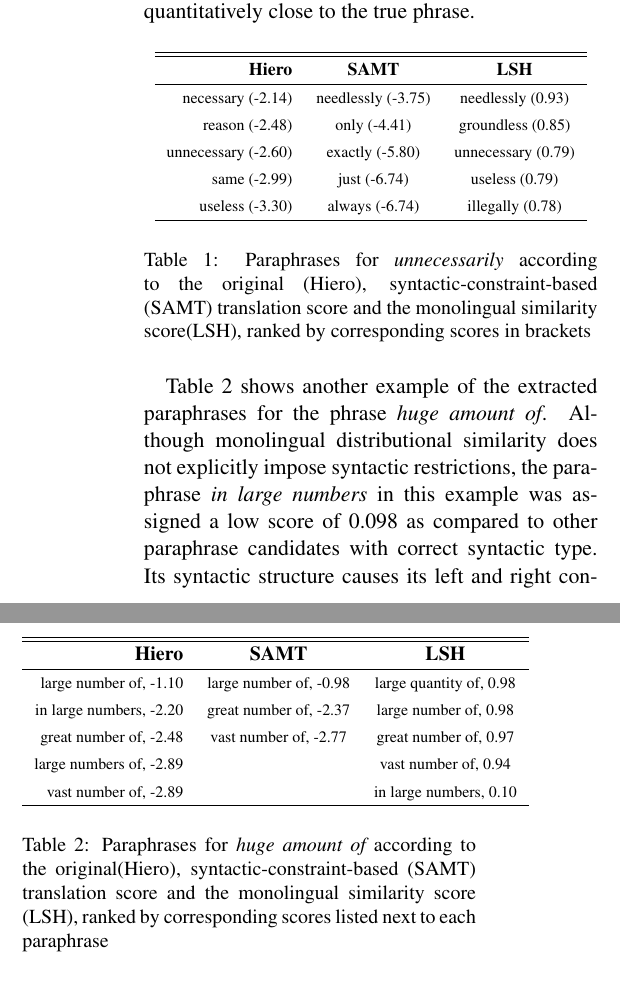
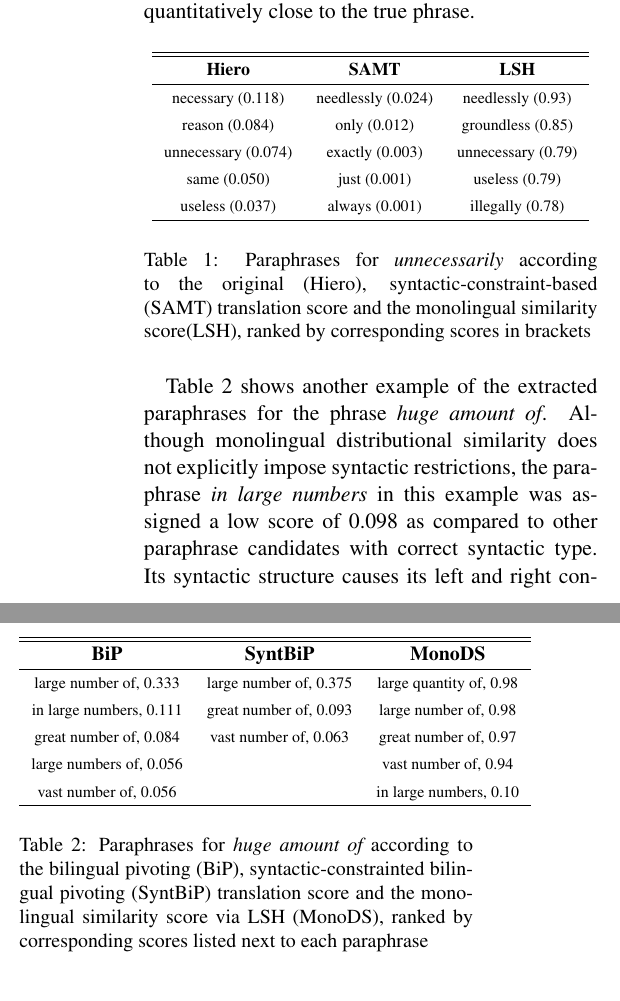
Before and after one commit to aestuary/GEMS_2011_ppr, a LaTeX paper (paraphrase_gems11.tex): two parts of the columns of page 3 of 8, joined at a grey line, cut so that both start at the same text. Compiled offline with pdfLaTeX.

Commit message:
changed ur-en paraphrase example values from log-prob to prob

```diff
--- a/paraphrase_gems11.tex
+++ b/paraphrase_gems11.tex
@@ -142,13 +142,18 @@ The lack of semantic correspondence in the bilingual methods is likely due to ei
 
 \begin{table}[h]
 \begin{center}
-\begin{tabular}{rcc}%{|l|l|l|}
+\begin{tabular}{ccc}%{|l|l|l|}
 \hline\hline \bf \footnotesize Hiero & \bf \footnotesize SAMT & \bf \footnotesize LSH \\ \hline
-{\scriptsize necessary (-2.14)} & {\scriptsize needlessly (-3.75)} & {\scriptsize needlessly (0.93)} \\
-{\scriptsize reason (-2.48)} & {\scriptsize only (-4.41)} & {\scriptsize groundless (0.85)} \\
-{\scriptsize unnecessary (-2.60)}& {\scriptsize exactly (-5.80)}& {\scriptsize unnecessary (0.79)}\\
-{\scriptsize same (-2.99)} & {\scriptsize just (-6.74)} & {\scriptsize useless (0.79)} \\
-{\scriptsize useless (-3.30)}& {\scriptsize always (-6.74)}& {\scriptsize illegally (0.78)}\\
+{\scriptsize necessary (0.118)} & {\scriptsize needlessly (0.024)} & {\scriptsize needlessly (0.93)} \\
+{\scriptsize reason (0.084)} & {\scriptsize only (0.012)} & {\scriptsize groundless (0.85)} \\
+{\scriptsize unnecessary (0.074)}& {\scriptsize exactly (0.003)}& {\scriptsize unnecessary (0.79)}\\
+{\scriptsize same (0.050)} & {\scriptsize just (0.001)} & {\scriptsize useless (0.79)} \\
+{\scriptsize useless (0.037)}& {\scriptsize always (0.001)}& {\scriptsize illegally (0.78)}\\
+%{\scriptsize necessary (-2.14)} & {\scriptsize needlessly (-3.75)} & {\scriptsize needlessly (0.93)} \\
+%{\scriptsize reason (-2.48)} & {\scriptsize only (-4.41)} & {\scriptsize groundless (0.85)} \\
+%{\scriptsize unnecessary (-2.60)}& {\scriptsize exactly (-5.80)}& {\scriptsize unnecessary (0.79)}\\
+%{\scriptsize same (-2.99)} & {\scriptsize just (-6.74)} & {\scriptsize useless (0.79)} \\
+%{\scriptsize useless (-3.30)}& {\scriptsize always (-6.74)}& {\scriptsize illegally (0.78)}\\
 \hline
 \end{tabular}
 \end{center}
@@ -160,18 +165,23 @@ Table~\ref{table2} shows another example of the extracted paraphrases for the ph
 
 \begin{table}[t!]
 \begin{center}
-\begin{tabular}{rcc}%{|l|l|l|}
+\begin{tabular}{ccc}%{|l|l|l|}
 \hline\hline
-\bf \small Hiero & \bf \small SAMT & \bf \small LSH \\ \hline
-{\scriptsize large number of, -1.10} & {\scriptsize large number of, -0.98} & {\scriptsize large quantity of, 0.98} \\
-{\scriptsize in large numbers, -2.20} & {\scriptsize great number of, -2.37} & {\scriptsize large number of, 0.98} \\
-{\scriptsize great number of, -2.48}& {\scriptsize vast number of, -2.77}& {\scriptsize great number of, 0.97}\\
-{\scriptsize large numbers of, -2.89} & & {\scriptsize vast number of, 0.94} \\
-{\scriptsize vast number of, -2.89}& & {\scriptsize in large numbers, 0.10}\\
+\bf \small BiP & \bf \small SyntBiP & \bf \small MonoDS \\ \hline
+{\scriptsize large number of, 0.333} & {\scriptsize large number of, 0.375} & {\scriptsize large quantity of, 0.98} \\
+{\scriptsize in large numbers, 0.111} & {\scriptsize great number of, 0.093} & {\scriptsize large number of, 0.98} \\
+{\scriptsize great number of, 0.084}& {\scriptsize vast number of, 0.063}& {\scriptsize great number of, 0.97}\\
+{\scriptsize large numbers of, 0.056} & & {\scriptsize vast number of, 0.94} \\
+{\scriptsize vast number of, 0.056}& & {\scriptsize in large numbers, 0.10}\\
+%{\scriptsize large number of, -1.10} & {\scriptsize large number of, -0.98} & {\scriptsize large quantity of, 0.98} \\
+%{\scriptsize in large numbers, -2.20} & {\scriptsize great number of, -2.37} & {\scriptsize large number of, 0.98} \\
+%{\scriptsize great number of, -2.48}& {\scriptsize vast number of, -2.77}& {\scriptsize great number of, 0.97}\\
+%{\scriptsize large numbers of, -2.89} & & {\scriptsize vast number of, 0.94} \\
+%{\scriptsize vast number of, -2.89}& & {\scriptsize in large numbers, 0.10}\\
 \hline
 \end{tabular}
 \end{center}
-\caption{\label{table2} Paraphrases for {\em huge amount of} according to the original(Hiero), syntactic-constraint-based (SAMT) translation score and the monolingual similarity score (LSH), ranked by corresponding scores listed next to each paraphrase}
+\caption{\label{table2} Paraphrases for {\em huge amount of} according to the bilingual pivoting (BiP), syntactic-constrainted bilingual pivoting (SyntBiP) translation score and the monolingual similarity score via LSH (MonoDS), ranked by corresponding scores listed next to each paraphrase}
 \end{table}
 
 %@@ discuss adv and disadv of each of the scores; LSH complementary to the shortfall of paraphrases extracted by parallel corpus, e.g. multiple meaning of foreign word would result in paraphrases that isn't correct at all @@
```
